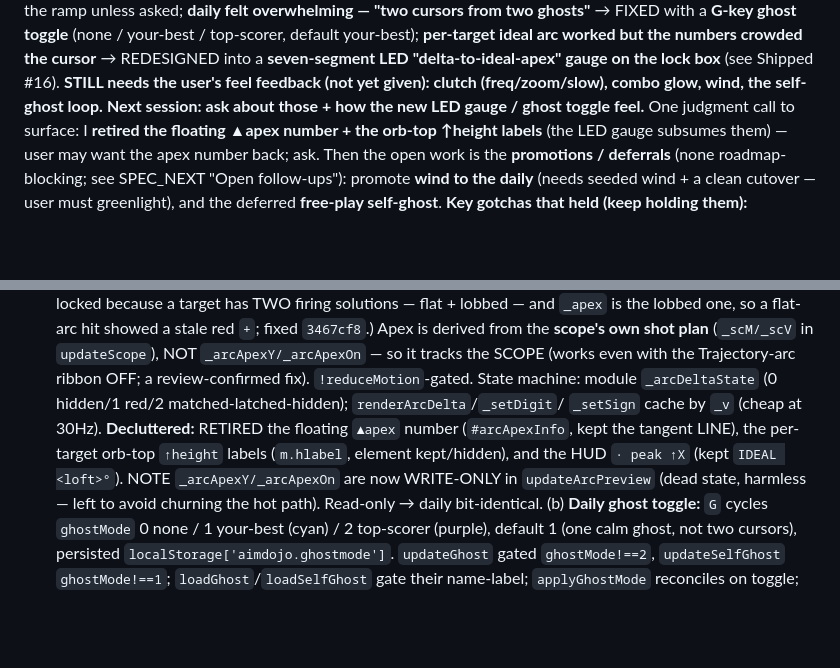
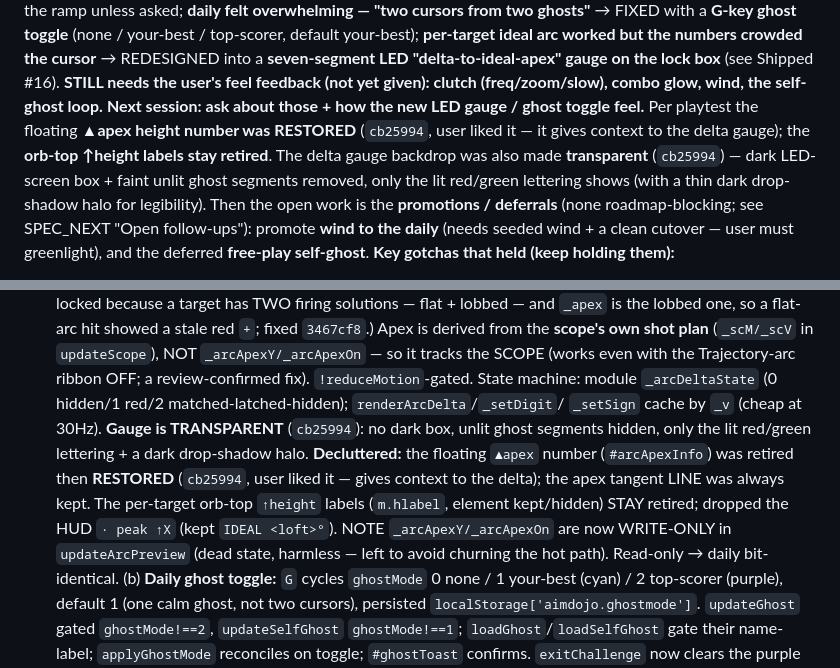
Before and after one commit to robjohncolson/aim-dojo, a Markdown page: CONTINUATION_PROMPT.md, 2 parts joined by grey strips. GitHub-like rendering; blank space fills up the shorter version.

Commit message:
Docs: apex-height restored + delta gauge transparent
Co-Authored-By: Claude Opus 4.8 (1M context) <noreply@anthropic.com>

```diff
--- a/CONTINUATION_PROMPT.md
+++ b/CONTINUATION_PROMPT.md
@@ -16,8 +16,10 @@ toggle** (none / your-best / top-scorer, default your-best); **per-target ideal
 crowded the cursor** → REDESIGNED into a **seven-segment LED "delta-to-ideal-apex" gauge on the lock box**
 (see Shipped #16). **STILL needs the user's feel feedback (not yet given): clutch (freq/zoom/slow), combo
 glow, wind, the self-ghost loop.** **Next session: ask about those + how the new LED gauge / ghost toggle feel.**
-One judgment call to surface: I **retired the floating ▲apex number + the orb-top ↑height labels** (the LED
-gauge subsumes them) — user may want the apex number back; ask. Then the open work is the **promotions /
+Per playtest the floating **▲apex height number was RESTORED** (`cb25994`, user liked it — it gives context to
+the delta gauge); the **orb-top ↑height labels stay retired**. The delta gauge backdrop was also made
+**transparent** (`cb25994`) — dark LED-screen box + faint unlit ghost segments removed, only the lit red/green
+lettering shows (with a thin dark drop-shadow halo for legibility). Then the open work is the **promotions /
 deferrals** (none roadmap-blocking; see SPEC_NEXT "Open follow-ups"): promote **wind to the daily** (needs
 seeded wind + a clean cutover — user must greenlight), and the deferred **free-play self-ghost**.
 **Key gotchas that held (keep holding them):**
@@ -307,9 +309,11 @@ the reflection `uRes` — `setDayFloorTex` now re-marks `reflResDirty`. **Perf g
     derived from the **scope's own shot plan** (`_scM/_scV` in `updateScope`), NOT `_arcApexY/_arcApexOn` — so it
     tracks the SCOPE (works even with the Trajectory-arc ribbon OFF; a review-confirmed fix). `!reduceMotion`-gated.
     State machine: module `_arcDeltaState` (0 hidden/1 red/2 matched-latched-hidden); `renderArcDelta`/`_setDigit`/
-    `_setSign` cache by `_v` (cheap at 30Hz). **Decluttered:** RETIRED the floating `▲apex` number (`#arcApexInfo`,
-    kept the tangent LINE), the per-target orb-top `↑height` labels (`m.hlabel`, element kept/hidden), and the HUD
-    `· peak ↑X` (kept `IDEAL <loft>°`). NOTE `_arcApexY/_arcApexOn` are now WRITE-ONLY in `updateArcPreview` (dead
+    `_setSign` cache by `_v` (cheap at 30Hz). **Gauge is TRANSPARENT** (`cb25994`): no dark box, unlit ghost
+    segments hidden, only the lit red/green lettering + a dark drop-shadow halo. **Decluttered:** the floating
+    `▲apex` number (`#arcApexInfo`) was retired then **RESTORED** (`cb25994`, user liked it — gives context to the
+    delta); the apex tangent LINE was always kept. The per-target orb-top `↑height` labels (`m.hlabel`, element
+    kept/hidden) STAY retired; dropped the HUD `· peak ↑X` (kept `IDEAL <loft>°`). NOTE `_arcApexY/_arcApexOn` are now WRITE-ONLY in `updateArcPreview` (dead
     state, harmless — left to avoid churning the hot path). Read-only → daily bit-identical.
     (b) **Daily ghost toggle:** `G` cycles `ghostMode` 0 none / 1 your-best (cyan) / 2 top-scorer (purple), default
     1 (one calm ghost, not two cursors), persisted `localStorage['aimdojo.ghostmode']`. `updateGhost` gated
```
